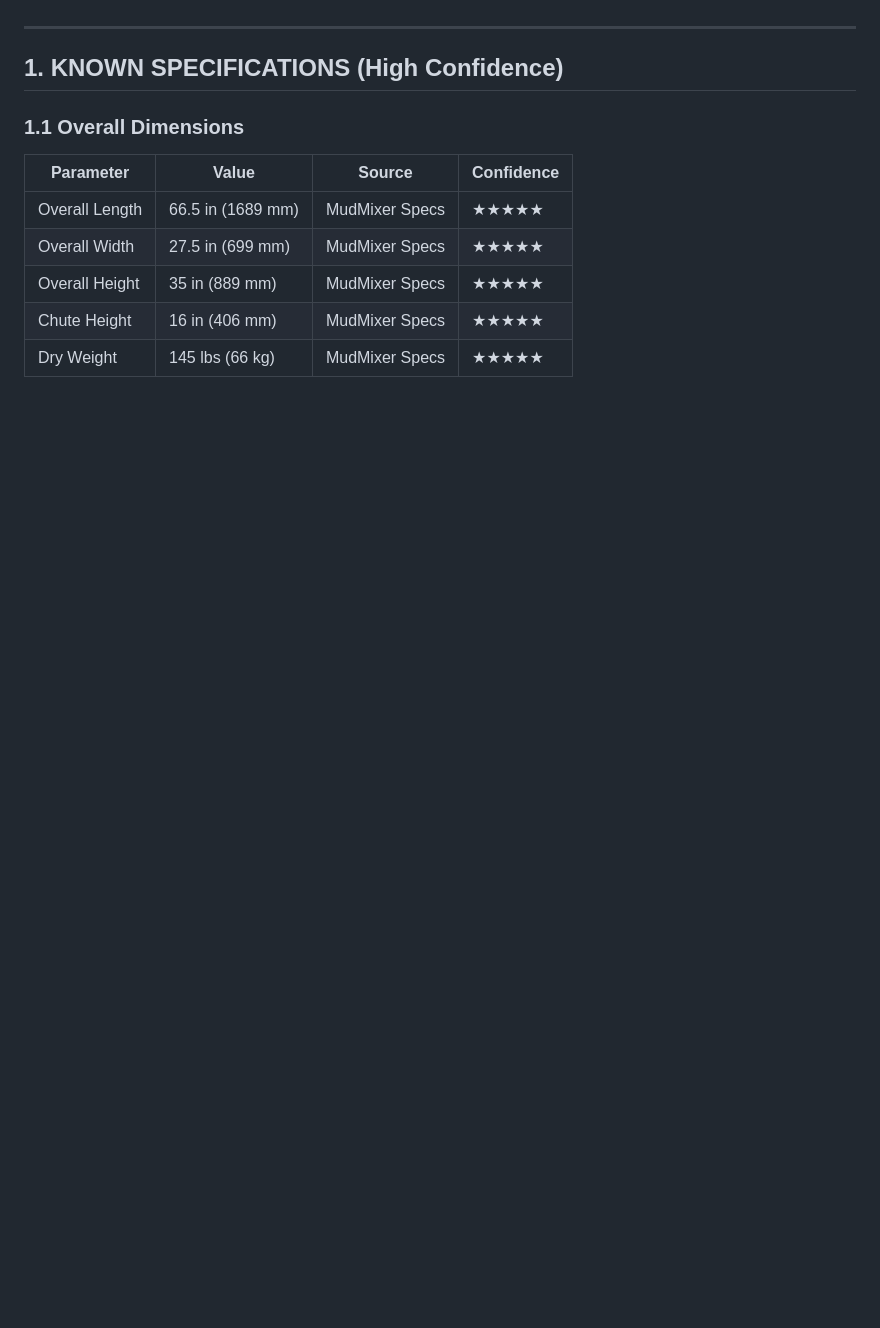
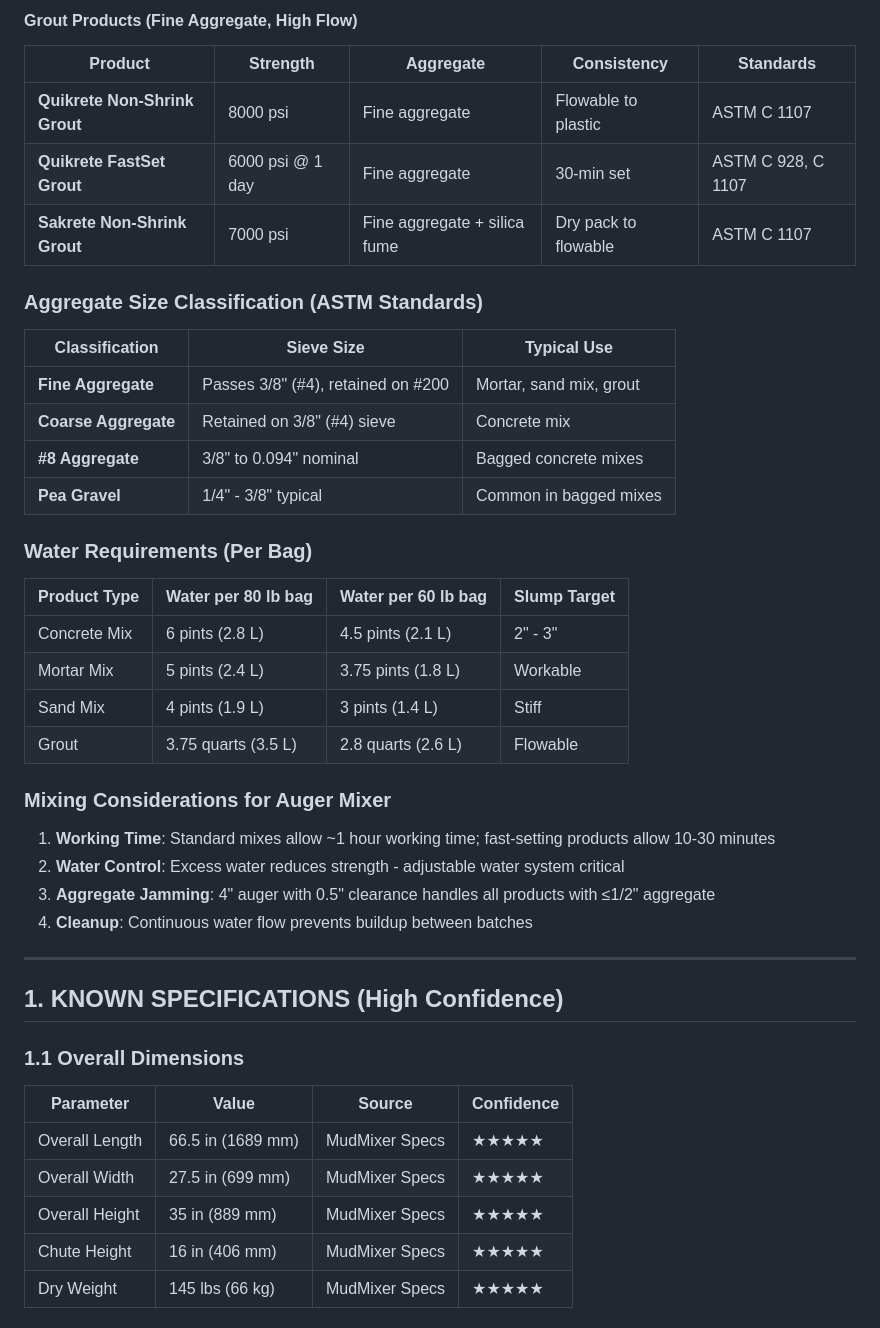
Before and after one commit to BFlinkDesign/concretemixer, a Markdown page: docs/DATA_REQUIREMENTS.md, the part around one of its changes. Rendered like a GitHub page; blank space fills up the shorter version.

```diff
--- a/docs/DATA_REQUIREMENTS.md
+++ b/docs/DATA_REQUIREMENTS.md
@@ -15,3 +46,35 @@ These bagged products have controlled aggregate sizes (typically ≤ 1/2") and p
+#### Grout Products (Fine Aggregate, High Flow)
+
+| Product | Strength | Aggregate | Consistency | Standards |
+|---------|----------|-----------|-------------|-----------|
+| **Quikrete Non-Shrink Grout** | 8000 psi | Fine aggregate | Flowable to plastic | ASTM C 1107 |
+| **Quikrete FastSet Grout** | 6000 psi @ 1 day | Fine aggregate | 30-min set | ASTM C 928, C 1107 |
+| **Sakrete Non-Shrink Grout** | 7000 psi | Fine aggregate + silica fume | Dry pack to flowable | ASTM C 1107 |
+
+### Aggregate Size Classification (ASTM Standards)
+
+| Classification | Sieve Size | Typical Use |
+|----------------|------------|-------------|
+| **Fine Aggregate** | Passes 3/8" (#4), retained on #200 | Mortar, sand mix, grout |
+| **Coarse Aggregate** | Retained on 3/8" (#4) sieve | Concrete mix |
+| **#8 Aggregate** | 3/8" to 0.094" nominal | Bagged concrete mixes |
+| **Pea Gravel** | 1/4" - 3/8" typical | Common in bagged mixes |
+
+### Water Requirements (Per Bag)
+
+| Product Type | Water per 80 lb bag | Water per 60 lb bag | Slump Target |
+|--------------|---------------------|---------------------|--------------|
+| Concrete Mix | 6 pints (2.8 L) | 4.5 pints (2.1 L) | 2" - 3" |
+| Mortar Mix | 5 pints (2.4 L) | 3.75 pints (1.8 L) | Workable |
+| Sand Mix | 4 pints (1.9 L) | 3 pints (1.4 L) | Stiff |
+| Grout | 3.75 quarts (3.5 L) | 2.8 quarts (2.6 L) | Flowable |
+
+### Mixing Considerations for Auger Mixer
+
+1. **Working Time**: Standard mixes allow ~1 hour working time; fast-setting products allow 10-30 minutes
+2. **Water Control**: Excess water reduces strength - adjustable water system critical
+3. **Aggregate Jamming**: 4" auger with 0.5" clearance handles all products with ≤1/2" aggregate
+4. **Cleanup**: Continuous water flow prevents buildup between batches
 
 ---
 
```
Also changed, not shown: other parts of docs/DATA_REQUIREMENTS.md (+31 -0 lines), docs/AUGER_DESIGN.md (+11 -7 lines).
